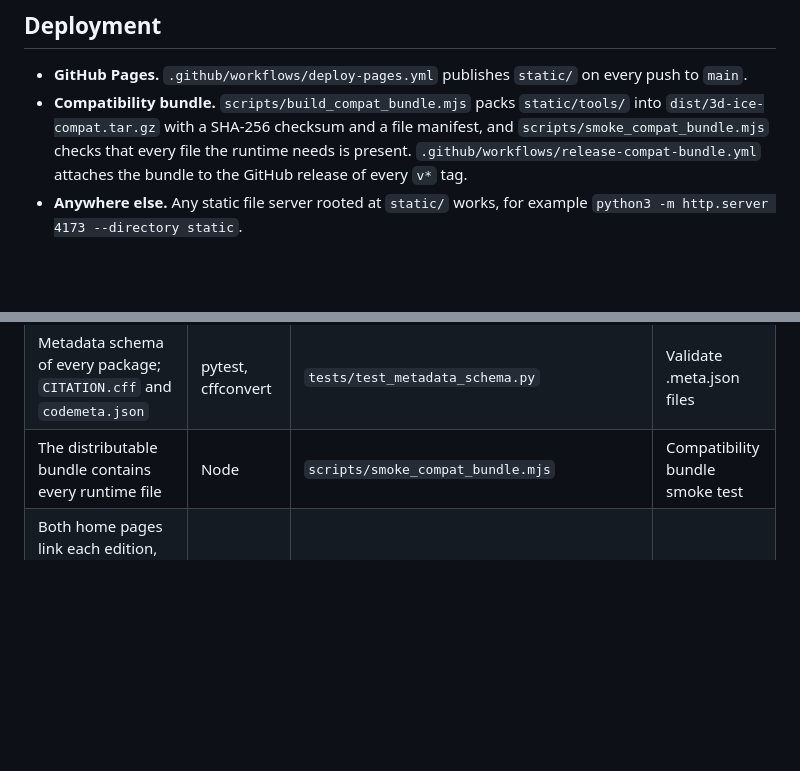
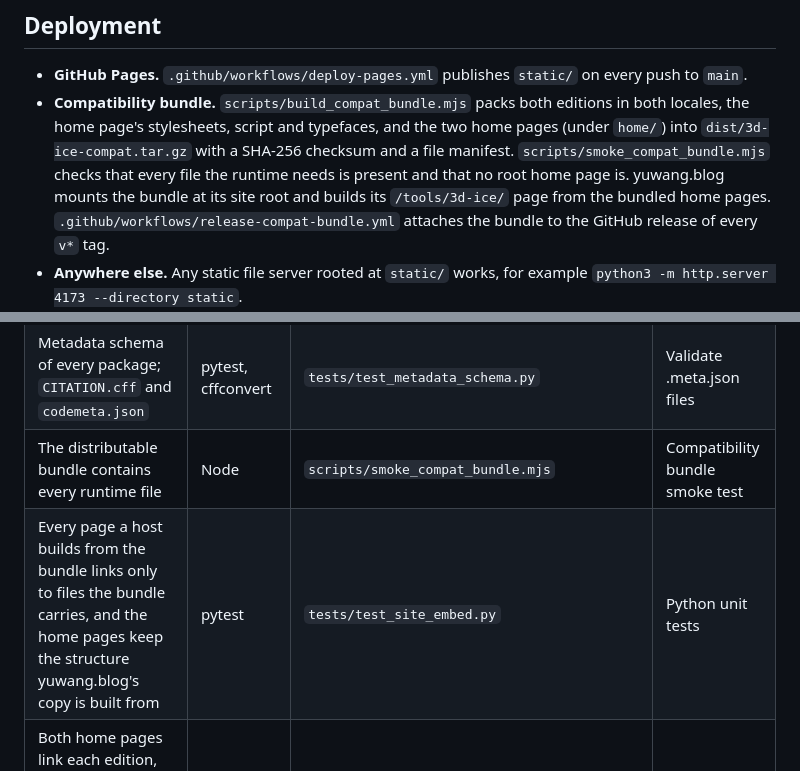
Before and after one commit to yuwang115/3d-ice, a Markdown page: docs/architecture.md, 2 parts joined by grey strips. Drawn GitHub-style; blank space fills up the shorter version.

```diff
--- a/docs/architecture.md
+++ b/docs/architecture.md
@@ -146,9 +146,12 @@ current Chrome, Edge, Firefox and Safari (Chrome and Edge 89+, Firefox 114+, Saf
 
 - **GitHub Pages.** `.github/workflows/deploy-pages.yml` publishes `static/` on every push
   to `main`.
-- **Compatibility bundle.** `scripts/build_compat_bundle.mjs` packs `static/tools/` into
-  `dist/3d-ice-compat.tar.gz` with a SHA-256 checksum and a file manifest, and
-  `scripts/smoke_compat_bundle.mjs` checks that every file the runtime needs is present.
+- **Compatibility bundle.** `scripts/build_compat_bundle.mjs` packs both editions in both
+  locales, the home page's stylesheets, script and typefaces, and the two home pages (under
+  `home/`) into `dist/3d-ice-compat.tar.gz` with a SHA-256 checksum and a file manifest.
+  `scripts/smoke_compat_bundle.mjs` checks that every file the runtime needs is present and
+  that no root home page is. yuwang.blog mounts the bundle at its site root and builds its
+  `/tools/3d-ice/` page from the bundled home pages.
   `.github/workflows/release-compat-bundle.yml` attaches the bundle to the GitHub release
   of every `v*` tag.
 - **Anywhere else.** Any static file server rooted at `static/` works, for example
@@ -167,6 +170,7 @@ current Chrome, Edge, Firefox and Safari (Chrome and Edge 89+, Firefox 114+, Saf
 | Every localisation key used at runtime resolves in both locales | node:test | `tests/js/locale-coverage.test.mjs` | JavaScript unit tests |
 | Metadata schema of every package; `CITATION.cff` and `codemeta.json` | pytest, cffconvert | `tests/test_metadata_schema.py` | Validate .meta.json files |
 | The distributable bundle contains every runtime file | Node | `scripts/smoke_compat_bundle.mjs` | Compatibility bundle smoke test |
+| Every page a host builds from the bundle links only to files the bundle carries, and the home pages keep the structure yuwang.blog's copy is built from | pytest | `tests/test_site_embed.py` | Python unit tests |
 | Both home pages link each edition, list every source the runtime cites and share one structure across locales | pytest | `tests/test_home_page.py`, `tests/test_home_latest_updates.py` | Python unit tests |
 | The explorer loads, renders and responds in a real browser; the public edition requests no research-only package and plays its tour in both locales; the home pages reach both editions from the first screen | Playwright | `tests/e2e/` | Browser E2E tests |
 
```
Also changed, not shown: CHANGELOG.md (+8 -0 lines), README.md (+13 -2 lines).
